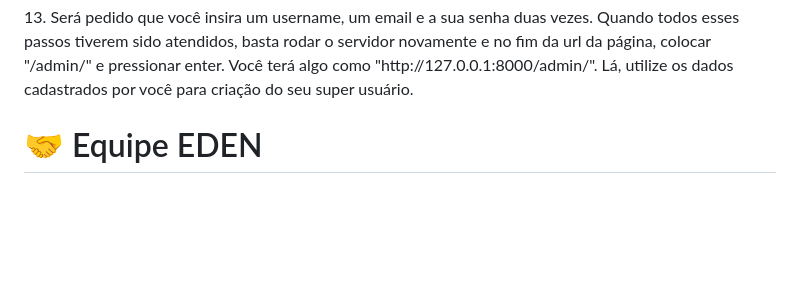
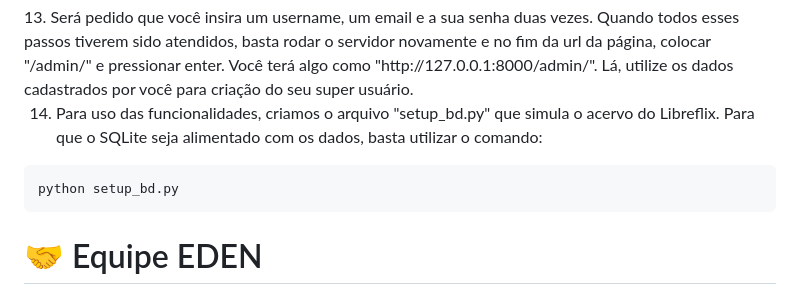
Before and after one commit to paulo-campos-57/Projetos3, a Markdown page: README.md, the part around the change. Drawn GitHub-style; blank space fills up the shorter version.

Commit message:
Update README.md
colocando o tutorial do setup_bd.py no README

```diff
--- a/README.md
+++ b/README.md
@@ -106,6 +106,16 @@ Para usar LUMI, siga estas etapas:<br>
 </dt>
 13. Será pedido que você insira um username, um email e a sua senha duas vezes. Quando todos esses passos tiverem sido atendidos, basta rodar o servidor novamente e no fim da url da página, colocar "/admin/" e pressionar enter. Você terá algo como "http://127.0.0.1:8000/admin/". Lá, utilize os dados cadastrados por você para criação do seu super usuário.
 
+
+14. Para uso das funcionalidades, criamos o arquivo "setup_bd.py" que simula o acervo do Libreflix. Para que o SQLite seja alimentado com os dados, basta utilizar o comando:
+
+<dt>
+
+    python setup_bd.py
+
+</dt>
+
+
 # 🤝 Equipe EDEN
 
 Somos estudantes de ciência da computação e design do 3º período da instituição CESAR School. Escolhemos o nome "Eden" para homenagear o primeiro cinema do mundo, "The Eden Theatre", localizado em uma comuna francesa, La Ciotat, sendo o cinema mais antigo em funcionamento.
```
